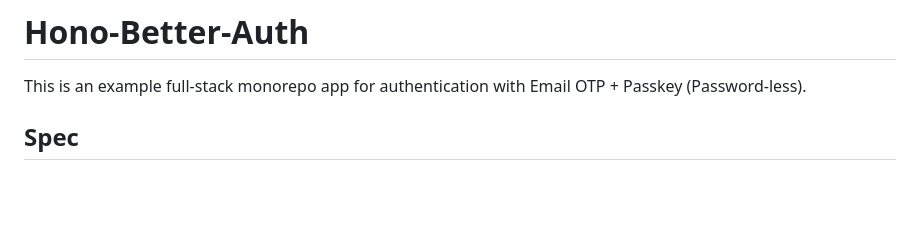
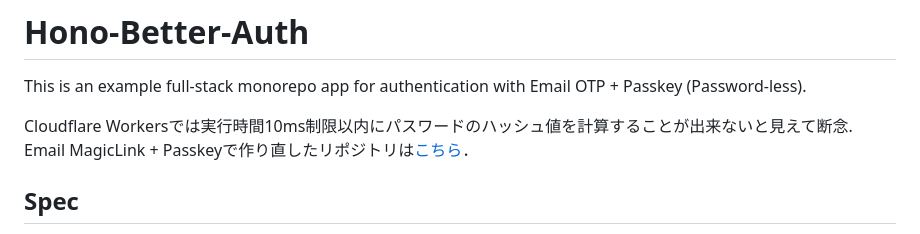
Before and after one commit to ItsukiKigoshi/hono-better-auth, a Markdown page: README.md, the part around one of its changes. GitHub-like rendering; blank space fills up the shorter version.

```diff
--- a/README.md
+++ b/README.md
@@ -1,6 +1,8 @@
 # Hono-Better-Auth
 
 This is an example full-stack monorepo app for authentication with Email OTP + Passkey (Password-less).
+
+Cloudflare Workersでは実行時間10ms制限以内にパスワードのハッシュ値を計算することが出来ないと見えて断念. Email MagicLink + Passkeyで作り直したリポジトリは[こちら](https://github.com/ItsukiKigoshi/hono-auth)．
 
 ## Spec
 - Runtime/Package Manager: Bun
```
Also changed, not shown: other parts of README.md (+1 -1 lines).
